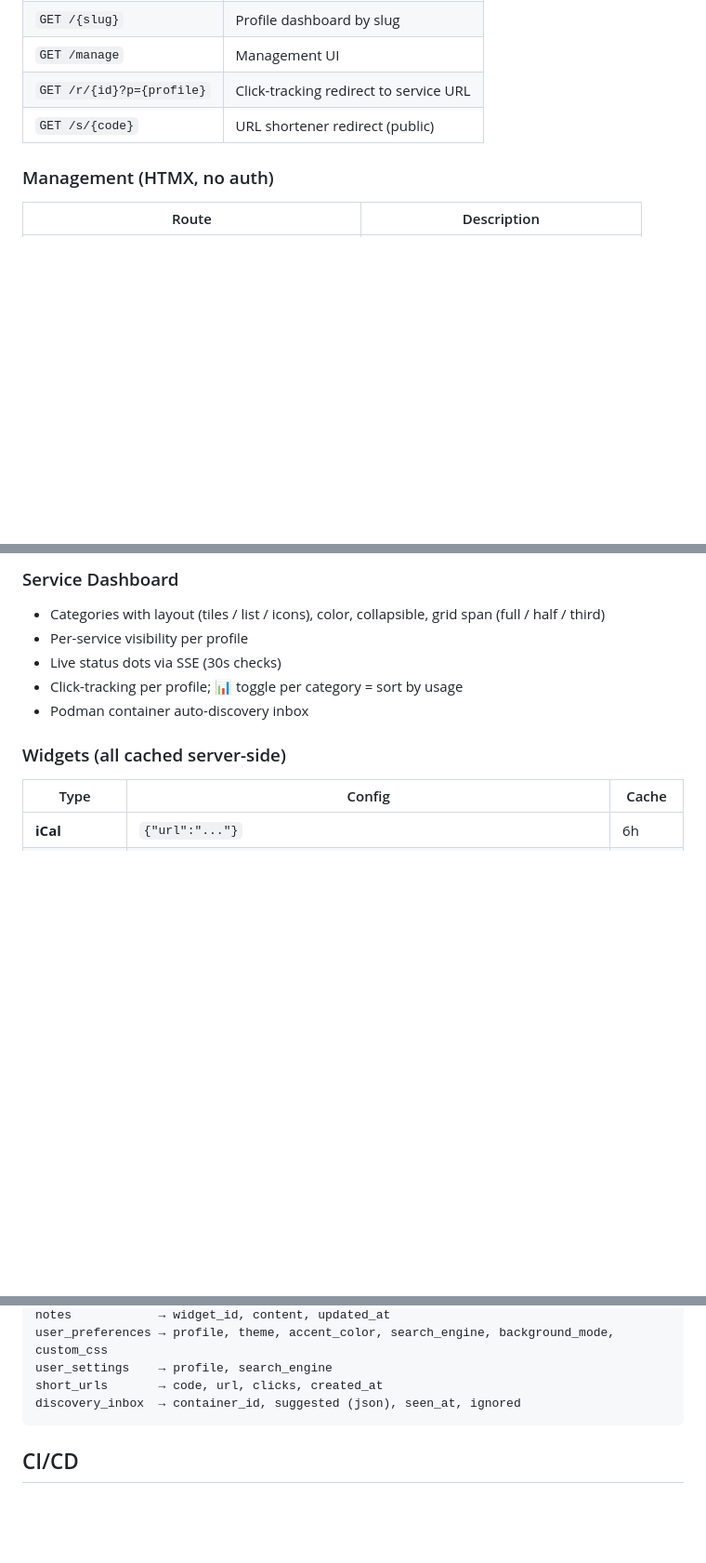
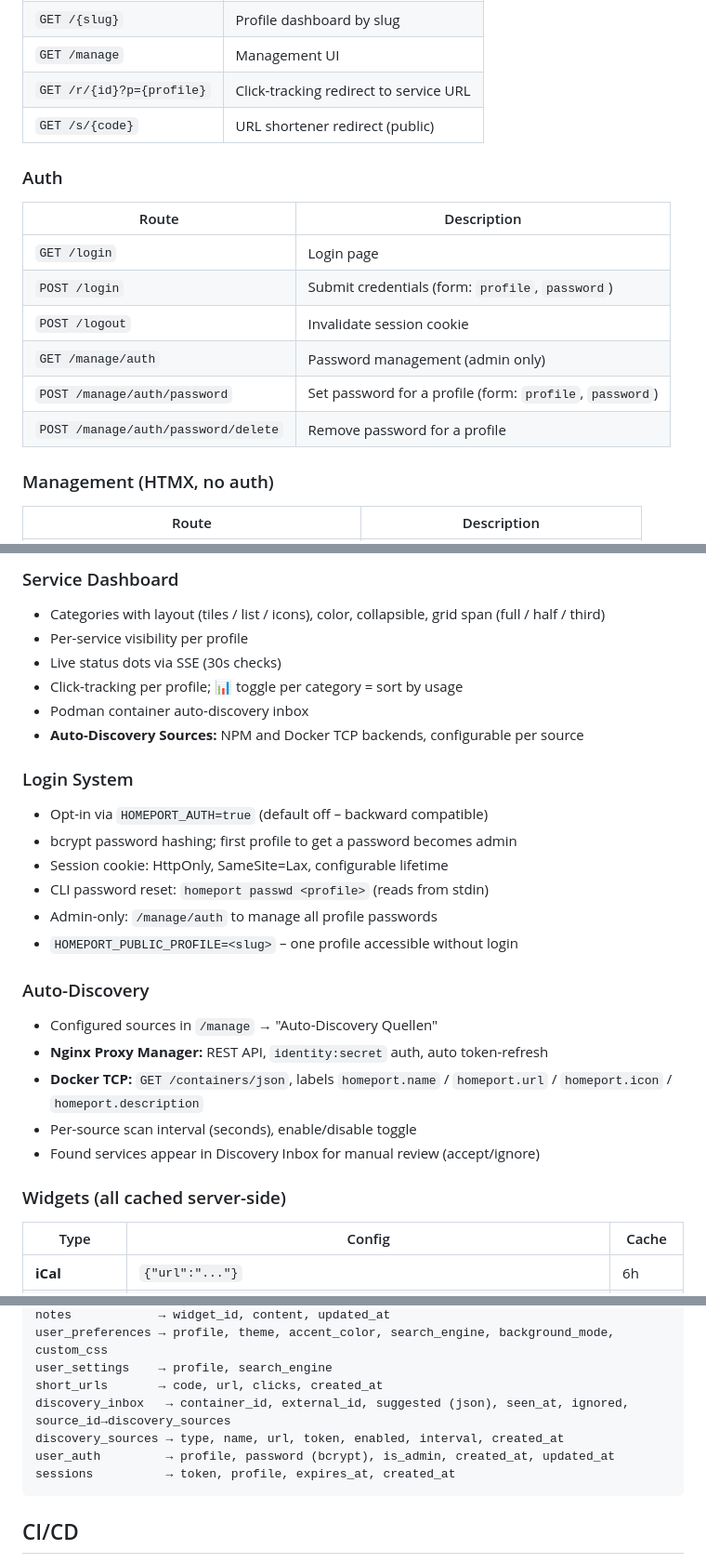
Before and after one commit to zk35-de/homeport, a Markdown page: README.md, 3 parts joined by grey strips. Shown at 93% size. Rendered like a GitHub page; blank space fills up the shorter version.

Commit message:
docs: README – Login-System, Auto-Discovery, aktualisiertes Datenmodell
- Env-Vars: HOMEPORT_AUTH, HOMEPORT_PUBLIC_PROFILE, HOMEPORT_SESSION_DAYS
- Auth-Routes: /login, /logout, /manage/auth
- Features: Login System + Auto-Discovery Abschnitte
- Datenmodell: discovery_sources, user_auth, sessions
- Security: SSRF-Notiz aktualisiert (kein Private-IP-Block mehr)

Co-Authored-By: Claude Sonnet 4.6 <noreply@anthropic.com>

````diff
--- a/README.md
+++ b/README.md
@@ -54,6 +57,16 @@ Open http://localhost:8855, configure at http://localhost:8855/manage
 | `GET /manage` | Management UI |
 | `GET /r/{id}?p={profile}` | Click-tracking redirect to service URL |
 | `GET /s/{code}` | URL shortener redirect (public) |
+
+### Auth
+| Route | Description |
+|-------|-------------|
+| `GET /login` | Login page |
+| `POST /login` | Submit credentials (form: `profile`, `password`) |
+| `POST /logout` | Invalidate session cookie |
+| `GET /manage/auth` | Password management (admin only) |
+| `POST /manage/auth/password` | Set password for a profile (form: `profile`, `password`) |
+| `POST /manage/auth/password/delete` | Remove password for a profile |
 
 ### Management (HTMX, no auth)
 | Route | Description |
@@ -108,6 +121,22 @@ Open http://localhost:8855, configure at http://localhost:8855/manage
 - Live status dots via SSE (30s checks)
 - Click-tracking per profile; 📊 toggle per category = sort by usage
 - Podman container auto-discovery inbox
+- **Auto-Discovery Sources:** NPM and Docker TCP backends, configurable per source
+
+### Login System
+- Opt-in via `HOMEPORT_AUTH=true` (default off – backward compatible)
+- bcrypt password hashing; first profile to get a password becomes admin
+- Session cookie: HttpOnly, SameSite=Lax, configurable lifetime
+- CLI password reset: `homeport passwd <profile>` (reads from stdin)
+- Admin-only: `/manage/auth` to manage all profile passwords
+- `HOMEPORT_PUBLIC_PROFILE=<slug>` – one profile accessible without login
+
+### Auto-Discovery
+- Configured sources in `/manage` → "Auto-Discovery Quellen"
+- **Nginx Proxy Manager:** REST API, `identity:secret` auth, auto token-refresh
+- **Docker TCP:** `GET /containers/json`, labels `homeport.name` / `homeport.url` / `homeport.icon` / `homeport.description`
+- Per-source scan interval (seconds), enable/disable toggle
+- Found services appear in Discovery Inbox for manual review (accept/ignore)
 
 ### Widgets (all cached server-side)
 | Type | Config | Cache |
@@ -176,7 +205,10 @@ notes            → widget_id, content, updated_at
 user_preferences → profile, theme, accent_color, search_engine, background_mode, custom_css
 user_settings    → profile, search_engine
 short_urls       → code, url, clicks, created_at
-discovery_inbox  → container_id, suggested (json), seen_at, ignored
+discovery_inbox   → container_id, external_id, suggested (json), seen_at, ignored, source_id→discovery_sources
+discovery_sources → type, name, url, token, enabled, interval, created_at
+user_auth         → profile, password (bcrypt), is_admin, created_at, updated_at
+sessions          → token, profile, expires_at, created_at
 ```
 
 ## CI/CD
````
Also changed, not shown: other parts of README.md (+5 -0 lines).
